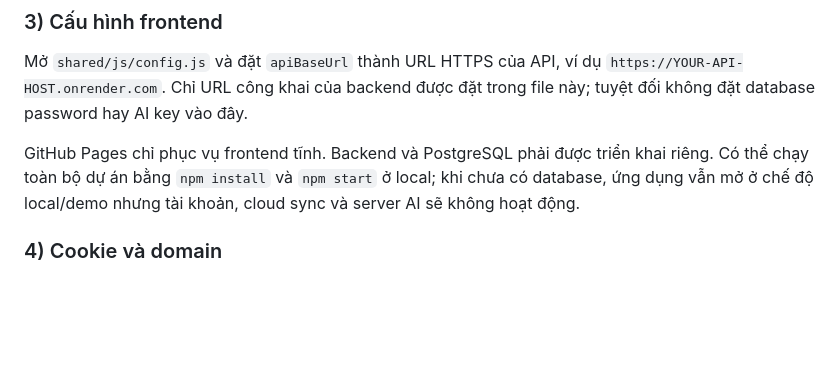
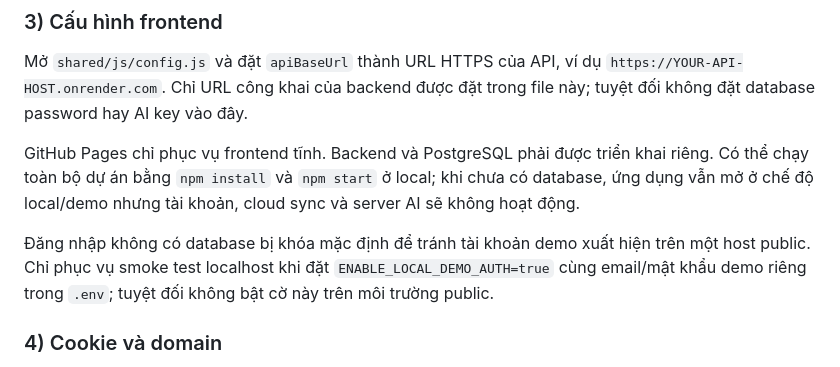
Before and after one commit to mpc280702/intensive-writer, a Markdown page: DEPLOYMENT_SECURITY.md, the part around the change. Rendered like a GitHub page; blank space fills up the shorter version.

Commit message:
Document fail-closed local authentication behavior

```diff
--- a/DEPLOYMENT_SECURITY.md
+++ b/DEPLOYMENT_SECURITY.md
@@ -40,6 +40,8 @@ Mở `shared/js/config.js` và đặt `apiBaseUrl` thành URL HTTPS của API, v
 
 GitHub Pages chỉ phục vụ frontend tĩnh. Backend và PostgreSQL phải được triển khai riêng. Có thể chạy toàn bộ dự án bằng `npm install` và `npm start` ở local; khi chưa có database, ứng dụng vẫn mở ở chế độ local/demo nhưng tài khoản, cloud sync và server AI sẽ không hoạt động.
 
+Đăng nhập không có database bị khóa mặc định để tránh tài khoản demo xuất hiện trên một host public. Chỉ phục vụ smoke test localhost khi đặt `ENABLE_LOCAL_DEMO_AUTH=true` cùng email/mật khẩu demo riêng trong `.env`; tuyệt đối không bật cờ này trên môi trường public.
+
 ### 4) Cookie và domain
 
 Backend dùng session cookie `HttpOnly`. Khi frontend ở `github.io` và API ở một domain khác, cookie cross-site có thể bị chặn bởi chính sách quyền riêng tư của trình duyệt. Cách triển khai đáng tin cậy hơn là dùng custom domain để frontend và API cùng site, hoặc phục vụ frontend từ chính Node server.
```
